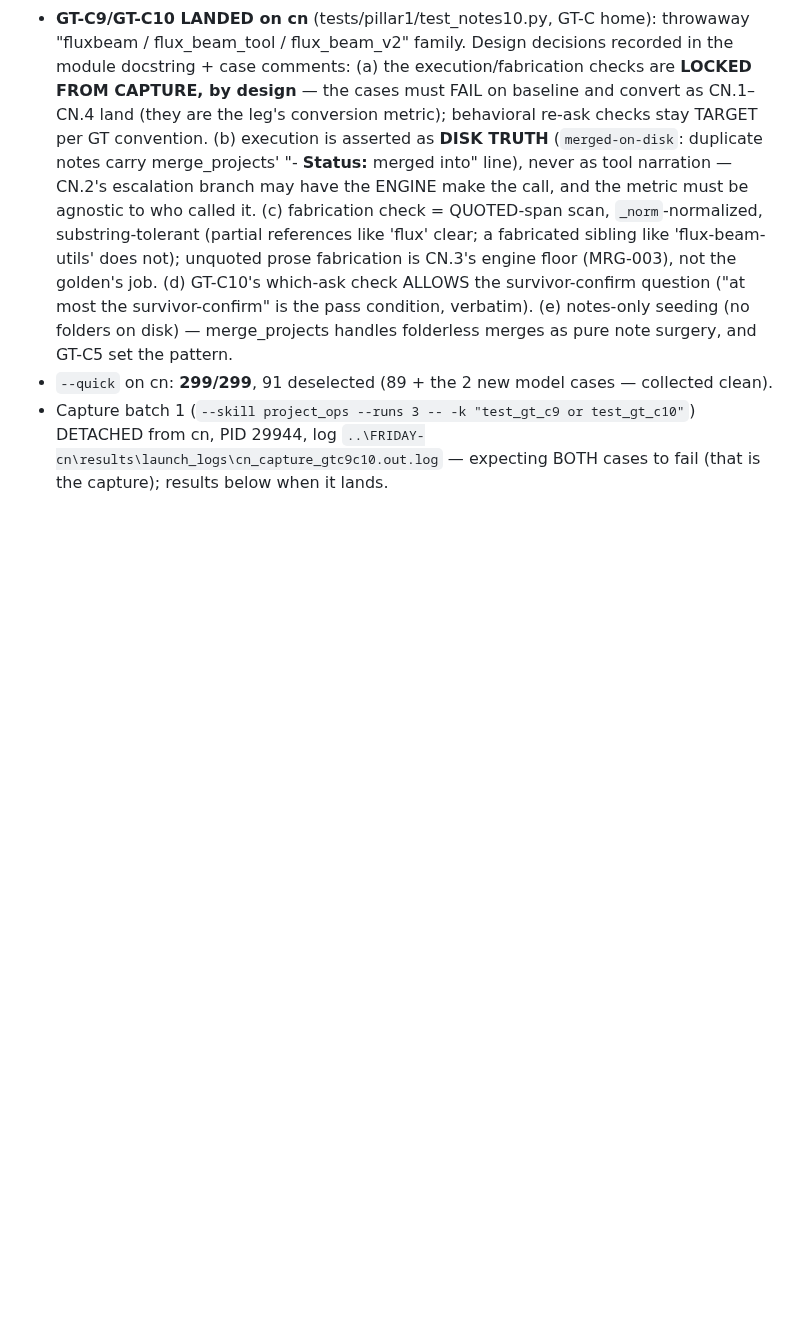
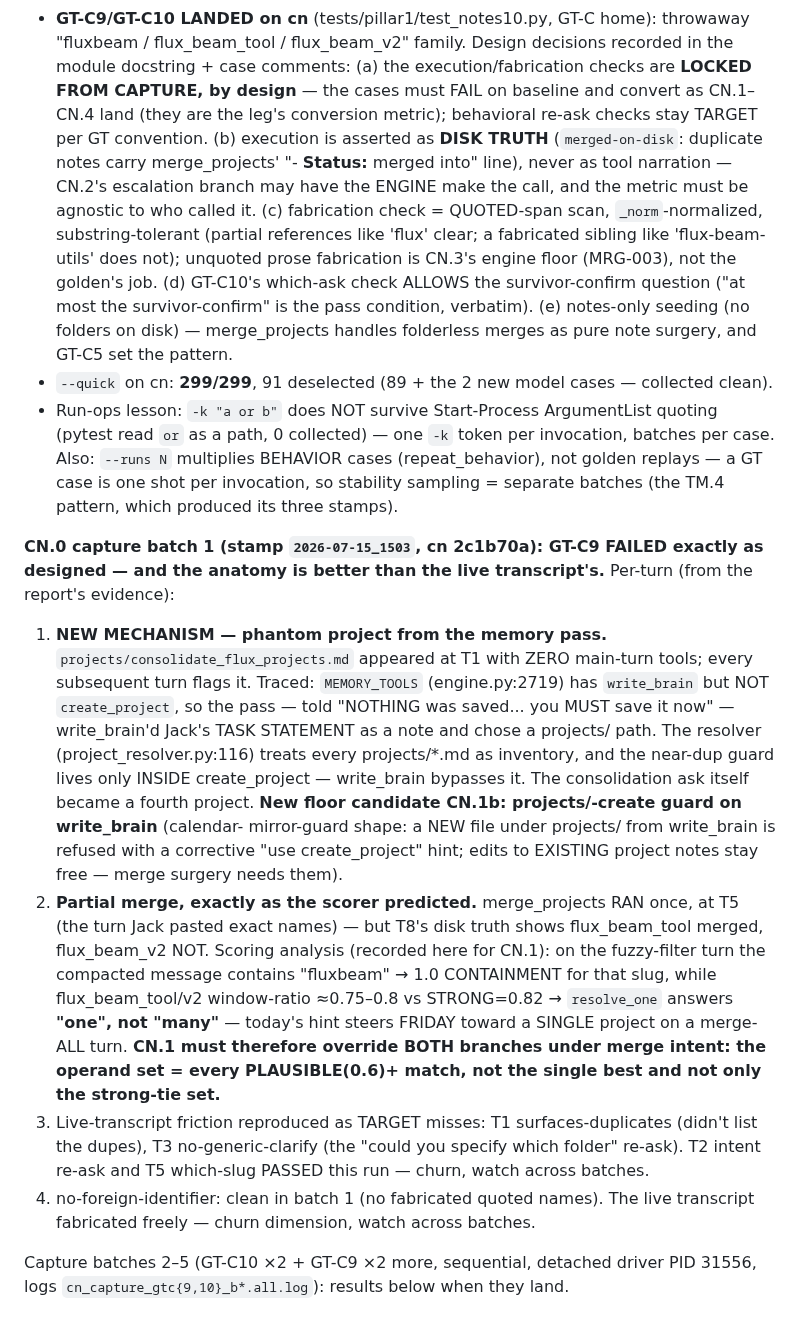
Before and after one commit to JackJ7/FRIDAY_repo, a Markdown page: FRIDAY_armor_plan.md, the part around the change. Drawn GitHub-style; blank space fills up the shorter version.

Commit message:
Armor CONSOLIDATE CN.0: batch-1 capture anatomy recorded — phantom project via memory-pass write_brain (new CN.1b floor candidate) + partial-merge one-hint steering confirms CN.1 operand redesign
Co-Authored-By: Claude Fable 5 <noreply@anthropic.com>

```diff
--- a/FRIDAY_armor_plan.md
+++ b/FRIDAY_armor_plan.md
@@ -2077,8 +2077,50 @@ TM-idle signal):**
   merges as pure note surgery, and GT-C5 set the pattern.
 - `--quick` on cn: **299/299**, 91 deselected (89 + the 2 new model
   cases — collected clean).
-- Capture batch 1 (`--skill project_ops --runs 3 -- -k "test_gt_c9 or
-  test_gt_c10"`) DETACHED from cn, PID 29944, log
-  `..\FRIDAY-cn\results\launch_logs\cn_capture_gtc9c10.out.log` —
-  expecting BOTH cases to fail (that is the capture); results below
-  when it lands.
+- Run-ops lesson: `-k "a or b"` does NOT survive Start-Process
+  ArgumentList quoting (pytest read `or` as a path, 0 collected) — one
+  `-k` token per invocation, batches per case. Also: `--runs N`
+  multiplies BEHAVIOR cases (repeat_behavior), not golden replays — a
+  GT case is one shot per invocation, so stability sampling = separate
+  batches (the TM.4 pattern, which produced its three stamps).
+
+**CN.0 capture batch 1 (stamp `2026-07-15_1503`, cn 2c1b70a): GT-C9
+FAILED exactly as designed — and the anatomy is better than the live
+transcript's.** Per-turn (from the report's evidence):
+
+1. **NEW MECHANISM — phantom project from the memory pass.**
+   `projects/consolidate_flux_projects.md` appeared at T1 with ZERO
+   main-turn tools; every subsequent turn flags it. Traced:
+   `MEMORY_TOOLS` (engine.py:2719) has `write_brain` but NOT
+   `create_project`, so the pass — told "NOTHING was saved... you MUST
+   save it now" — write_brain'd Jack's TASK STATEMENT as a note and
+   chose a projects/ path. The resolver (project_resolver.py:116)
+   treats every projects/*.md as inventory, and the near-dup guard
+   lives only INSIDE create_project — write_brain bypasses it. The
+   consolidation ask itself became a fourth project. **New floor
+   candidate CN.1b: projects/-create guard on write_brain** (calendar-
+   mirror-guard shape: a NEW file under projects/ from write_brain is
+   refused with a corrective "use create_project" hint; edits to
+   EXISTING project notes stay free — merge surgery needs them).
+2. **Partial merge, exactly as the scorer predicted.** merge_projects
+   RAN once, at T5 (the turn Jack pasted exact names) — but T8's disk
+   truth shows flux_beam_tool merged, flux_beam_v2 NOT. Scoring
+   analysis (recorded here for CN.1): on the fuzzy-filter turn the
+   compacted message contains "fluxbeam" → 1.0 CONTAINMENT for that
+   slug, while flux_beam_tool/v2 window-ratio ≈0.75–0.8 vs STRONG=0.82
+   → `resolve_one` answers **"one", not "many"** — today's hint steers
+   FRIDAY toward a SINGLE project on a merge-ALL turn. **CN.1 must
+   therefore override BOTH branches under merge intent: the operand
+   set = every PLAUSIBLE(0.6)+ match, not the single best and not only
+   the strong-tie set.**
+3. Live-transcript friction reproduced as TARGET misses: T1
+   surfaces-duplicates (didn't list the dupes), T3 no-generic-clarify
+   (the "could you specify which folder" re-ask). T2 intent re-ask and
+   T5 which-slug PASSED this run — churn, watch across batches.
+4. no-foreign-identifier: clean in batch 1 (no fabricated quoted
+   names). The live transcript fabricated freely — churn dimension,
+   watch across batches.
+
+Capture batches 2–5 (GT-C10 ×2 + GT-C9 ×2 more, sequential, detached
+driver PID 31556, logs `cn_capture_gtc{9,10}_b*.all.log`): results
+below when they land.
```
